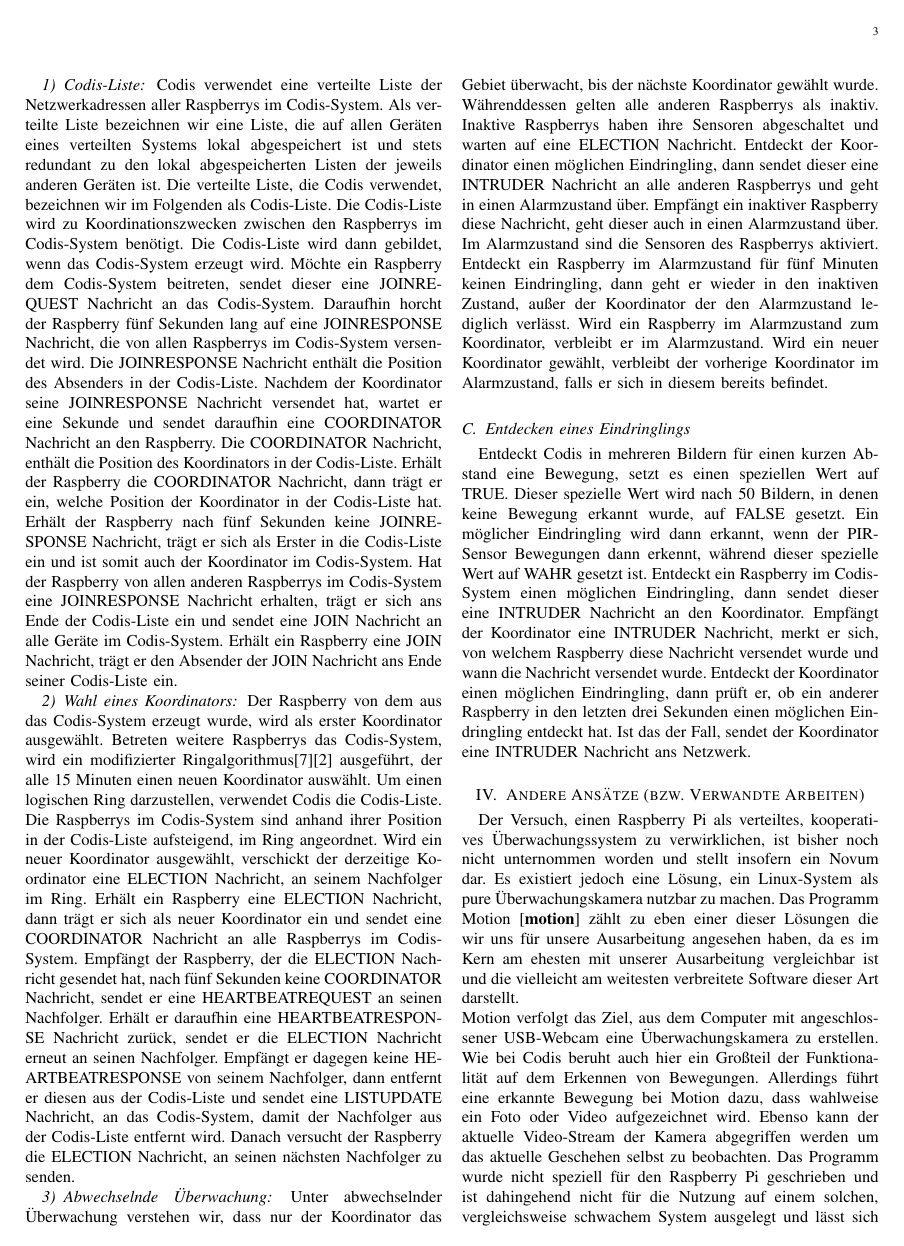
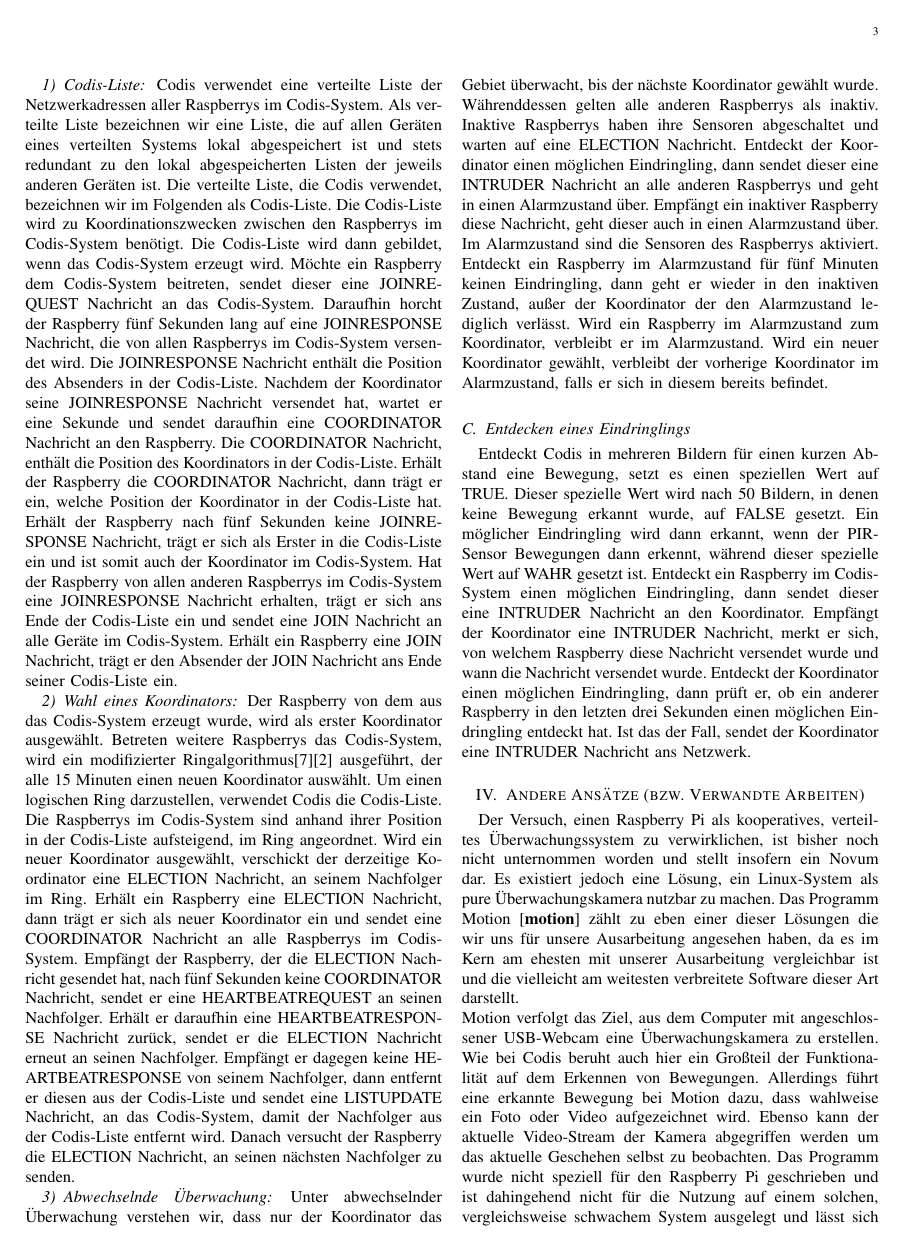
Before and after one commit to Lisiecki/seminar_rbpi, a LaTeX paper (Dokumentation/Verteilte Überwachung.tex): page 3 of 4. The pictures show the PDF file Dokumentation/Verteilte Überwachung.pdf that the author committed with the source.

Commit message:
Wortdreher ausgebessert

```diff
--- a/Dokumentation/Verteilte Überwachung.tex
+++ b/Dokumentation/Verteilte Überwachung.tex
@@ -71,7 +71,7 @@ Unter abwechselnder Überwachung verstehen wir, dass nur der Koordinator das Geb
 Entdeckt Codis in mehreren Bildern für einen kurzen Abstand eine Bewegung, setzt es einen speziellen Wert auf TRUE. Dieser spezielle Wert wird nach 50 Bildern, in denen keine Bewegung erkannt wurde, auf FALSE gesetzt. Ein möglicher Eindringling wird dann erkannt, wenn der PIR-Sensor Bewegungen dann erkennt, während dieser spezielle Wert auf WAHR gesetzt ist. Entdeckt ein Raspberry im Codis-System einen möglichen Eindringling, dann sendet dieser eine \MakeUppercase{intruder} Nachricht an den Koordinator. Empfängt der Koordinator eine \MakeUppercase{intruder} Nachricht, merkt er sich, von welchem Raspberry diese Nachricht versendet wurde und wann die Nachricht versendet wurde. Entdeckt der Koordinator einen möglichen Eindringling, dann prüft er, ob ein anderer Raspberry in den letzten drei Sekunden einen möglichen Eindringling entdeckt hat. Ist das der Fall, sendet der Koordinator eine \MakeUppercase{intruder} Nachricht ans Netzwerk.
 
 \section{Andere Ansätze (bzw. Verwandte Arbeiten)}
-Der Versuch, einen Raspberry Pi als verteiltes, kooperatives Überwachungssystem zu verwirklichen, ist bisher noch nicht unternommen worden und stellt insofern ein Novum dar. Es existiert jedoch eine Lösung, ein Linux-System als pure Überwachungskamera nutzbar zu machen. Das Programm Motion \cite{motion} zählt zu eben einer dieser Lösungen die wir uns für unsere Ausarbeitung angesehen haben, da es im Kern am ehesten mit unserer Ausarbeitung vergleichbar ist und die vielleicht am weitesten verbreitete Software dieser Art darstellt. \\Motion verfolgt das Ziel, aus dem Computer mit angeschlossener USB-Webcam eine Überwachungskamera zu erstellen. Wie bei Codis beruht auch hier ein Großteil der Funktionalität auf dem Erkennen von Bewegungen. Allerdings führt eine erkannte Bewegung bei Motion dazu, dass wahlweise ein Foto oder Video aufgezeichnet wird. Ebenso kann der aktuelle Video-Stream der Kamera abgegriffen werden um das aktuelle Geschehen selbst zu beobachten. Das Programm wurde nicht speziell für den Raspberry Pi geschrieben und ist dahingehend nicht für die Nutzung auf einem solchen, vergleichsweise schwachem System ausgelegt und lässt sich im Originalzustand nicht mit dem Raspberry Pi Kameramodul betreiben. Motion lässt sich durch den Anschluss mehrerer Kameras erweitern, wobei diese sich untereinander in ihrer Funktionsweise nicht beeinflussen. Codis bietet demgegenüber den Vorteil, dass das Codis-System leicht erweiterbar ist und eine höhere Fehlertoleranz bietet. Fällt ein Raspberry Pi aus, wird er aus der Codis-Liste gelöscht. Ein neuer Raspberry Pi auf dem Codis ausgeführt wird, integriert sich automatisch in das System und hilft bei der Überwachung des Gebiets.
+Der Versuch, einen Raspberry Pi als kooperatives, verteiltes Überwachungssystem zu verwirklichen, ist bisher noch nicht unternommen worden und stellt insofern ein Novum dar. Es existiert jedoch eine Lösung, ein Linux-System als pure Überwachungskamera nutzbar zu machen. Das Programm Motion \cite{motion} zählt zu eben einer dieser Lösungen die wir uns für unsere Ausarbeitung angesehen haben, da es im Kern am ehesten mit unserer Ausarbeitung vergleichbar ist und die vielleicht am weitesten verbreitete Software dieser Art darstellt. \\Motion verfolgt das Ziel, aus dem Computer mit angeschlossener USB-Webcam eine Überwachungskamera zu erstellen. Wie bei Codis beruht auch hier ein Großteil der Funktionalität auf dem Erkennen von Bewegungen. Allerdings führt eine erkannte Bewegung bei Motion dazu, dass wahlweise ein Foto oder Video aufgezeichnet wird. Ebenso kann der aktuelle Video-Stream der Kamera abgegriffen werden um das aktuelle Geschehen selbst zu beobachten. Das Programm wurde nicht speziell für den Raspberry Pi geschrieben und ist dahingehend nicht für die Nutzung auf einem solchen, vergleichsweise schwachem System ausgelegt und lässt sich im Originalzustand nicht mit dem Raspberry Pi Kameramodul betreiben. Motion lässt sich durch den Anschluss mehrerer Kameras erweitern, wobei diese sich untereinander in ihrer Funktionsweise nicht beeinflussen. Codis bietet demgegenüber den Vorteil, dass das Codis-System leicht erweiterbar ist und eine höhere Fehlertoleranz bietet. Fällt ein Raspberry Pi aus, wird er aus der Codis-Liste gelöscht. Ein neuer Raspberry Pi auf dem Codis ausgeführt wird, integriert sich automatisch in das System und hilft bei der Überwachung des Gebiets.
 
 
 \section{Evaluation}
```
Also changed, not shown: Dokumentation/Verteilte Überwachung.pdf, 2 other files.
